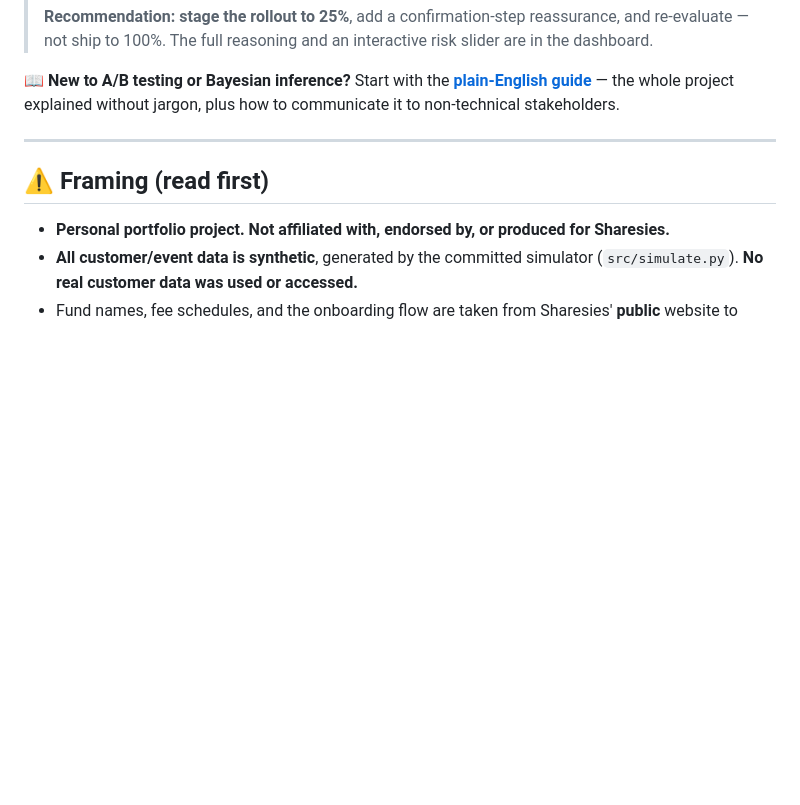
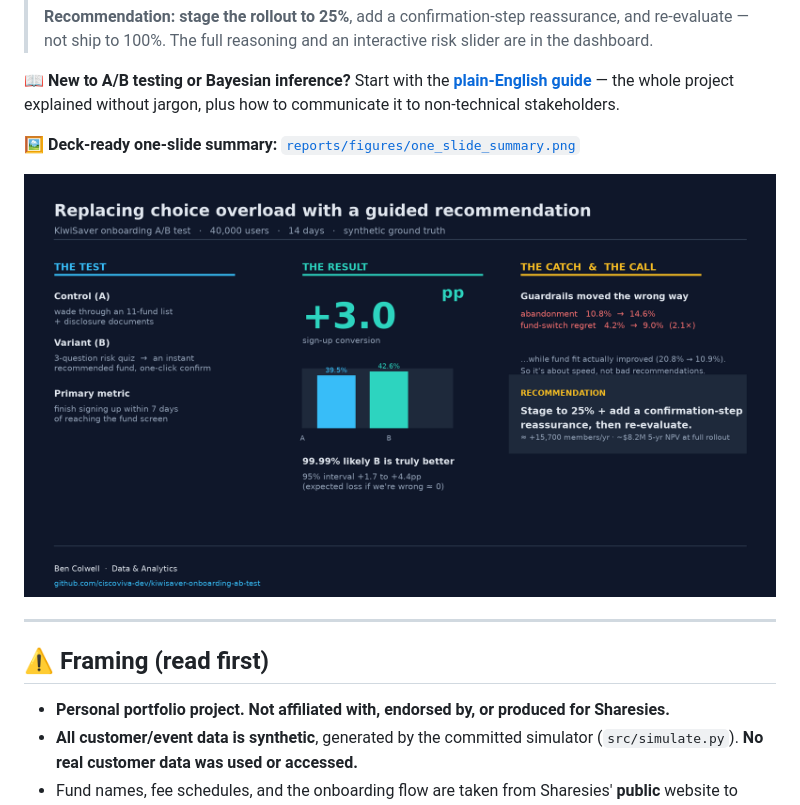
Before and after one commit to ciscoviva-dev/kiwisaver-onboarding-ab-test, a Markdown page: README.md, the part around the change. Drawn GitHub-style; pictures changed too: reports/figures/one_slide_summary.png (added); blank space fills up the shorter version.

Commit message:
Add deck-ready one-slide executive summary

```diff
--- a/README.md
+++ b/README.md
@@ -22,6 +22,10 @@ experiment design, Bayesian inference, a self-service dashboard, and a
 📖 **New to A/B testing or Bayesian inference?** Start with the
 [**plain-English guide**](EXPLAINER.md) — the whole project explained without
 jargon, plus how to communicate it to non-technical stakeholders.
+
+🖼️ **Deck-ready one-slide summary:** [`reports/figures/one_slide_summary.png`](reports/figures/one_slide_summary.png)
+
+![One-slide summary](reports/figures/one_slide_summary.png)
 
 ---
 
```
